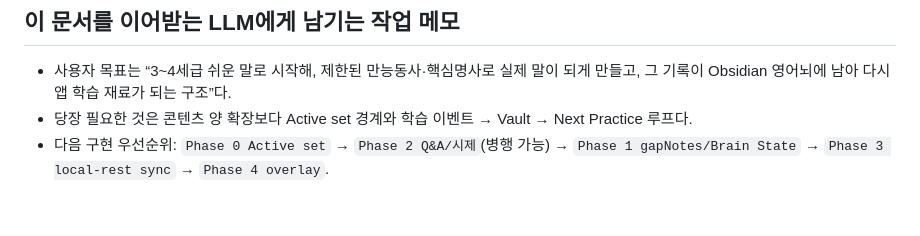
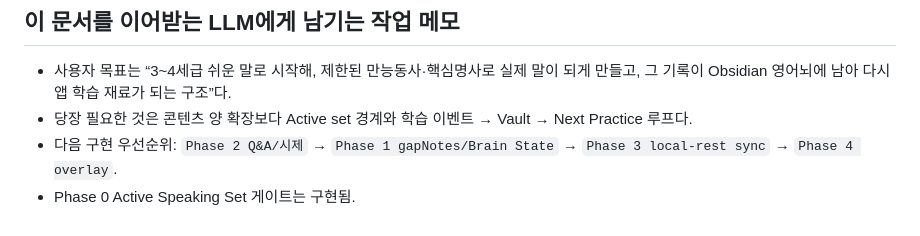
Before and after one commit to plan153/english-thinking-dictionary-quest, a Markdown page: docs/DEVELOPMENT_PLAN.md, the part around one of its changes. Rendered like a GitHub page.

Commit message:
docs: mark Active Speaking Set phase 0 as implemented
Co-authored-by: plan153 <plan153@users.noreply.github.com>

```diff
--- a/docs/DEVELOPMENT_PLAN.md
+++ b/docs/DEVELOPMENT_PLAN.md
@@ -126,4 +126,5 @@
 
 - 사용자 목표는 “3~4세급 쉬운 말로 시작해, 제한된 만능동사·핵심명사로 실제 말이 되게 만들고, 그 기록이 Obsidian 영어뇌에 남아 다시 앱 학습 재료가 되는 구조”다.
 - 당장 필요한 것은 콘텐츠 양 확장보다 Active set 경계와 학습 이벤트 → Vault → Next Practice 루프다.
-- 다음 구현 우선순위: `Phase 0 Active set` → `Phase 2 Q&A/시제`(병행 가능) → `Phase 1 gapNotes/Brain State` → `Phase 3 local-rest sync` → `Phase 4 overlay`.
+- 다음 구현 우선순위: `Phase 2 Q&A/시제` → `Phase 1 gapNotes/Brain State` → `Phase 3 local-rest sync` → `Phase 4 overlay`.
+- Phase 0 Active Speaking Set 게이트는 구현됨.
```
Also changed, not shown: other parts of docs/DEVELOPMENT_PLAN.md (+4 -4 lines).
